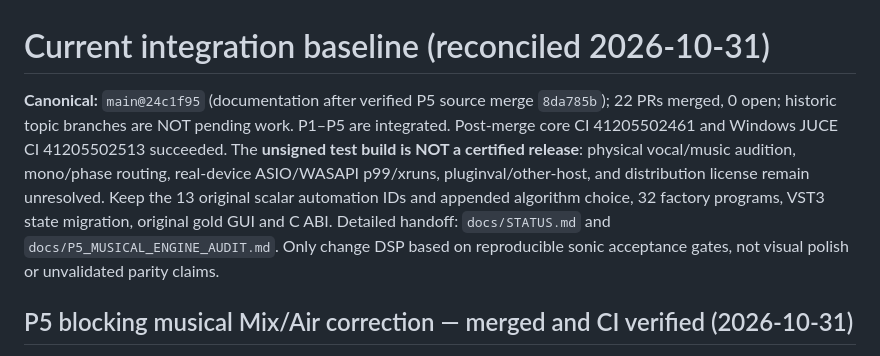
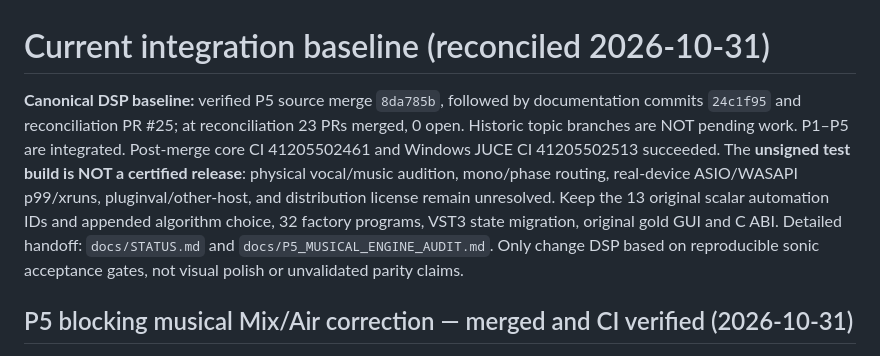
Before and after one commit to masarray/arsonverb, a Markdown page: AGENTS.md, the part around the change. GitHub-like rendering.

Commit message:
docs: clarify snapshot accounting after reconciliation PR #25

```diff
--- a/AGENTS.md
+++ b/AGENTS.md
@@ -1,6 +1,6 @@
 # Current integration baseline (reconciled 2026-10-31)
 
-**Canonical:** `main@24c1f95` (documentation after verified P5 source merge `8da785b`); 22 PRs merged, 0 open; historic topic branches are NOT pending work. P1–P5 are integrated. Post-merge core CI 41205502461 and Windows JUCE CI 41205502513 succeeded. The **unsigned test build is NOT a certified release**: physical vocal/music audition, mono/phase routing, real-device ASIO/WASAPI p99/xruns, pluginval/other-host, and distribution license remain unresolved. Keep the 13 original scalar automation IDs and appended algorithm choice, 32 factory programs, VST3 state migration, original gold GUI and C ABI. Detailed handoff: `docs/STATUS.md` and `docs/P5_MUSICAL_ENGINE_AUDIT.md`. Only change DSP based on reproducible sonic acceptance gates, not visual polish or unvalidated parity claims.
+**Canonical DSP baseline:** verified P5 source merge `8da785b`, followed by documentation commits `24c1f95` and reconciliation PR #25; at reconciliation 23 PRs merged, 0 open. Historic topic branches are NOT pending work. P1–P5 are integrated. Post-merge core CI 41205502461 and Windows JUCE CI 41205502513 succeeded. The **unsigned test build is NOT a certified release**: physical vocal/music audition, mono/phase routing, real-device ASIO/WASAPI p99/xruns, pluginval/other-host, and distribution license remain unresolved. Keep the 13 original scalar automation IDs and appended algorithm choice, 32 factory programs, VST3 state migration, original gold GUI and C ABI. Detailed handoff: `docs/STATUS.md` and `docs/P5_MUSICAL_ENGINE_AUDIT.md`. Only change DSP based on reproducible sonic acceptance gates, not visual polish or unvalidated parity claims.
 
 ## P5 blocking musical Mix/Air correction — merged and CI verified (2026-10-31)
 
```
